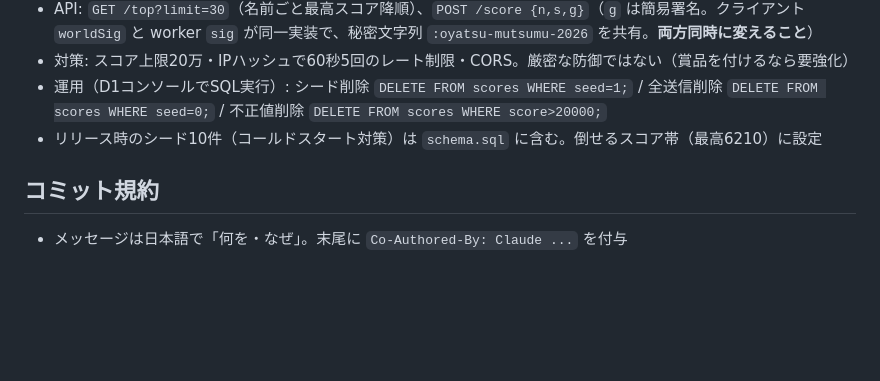
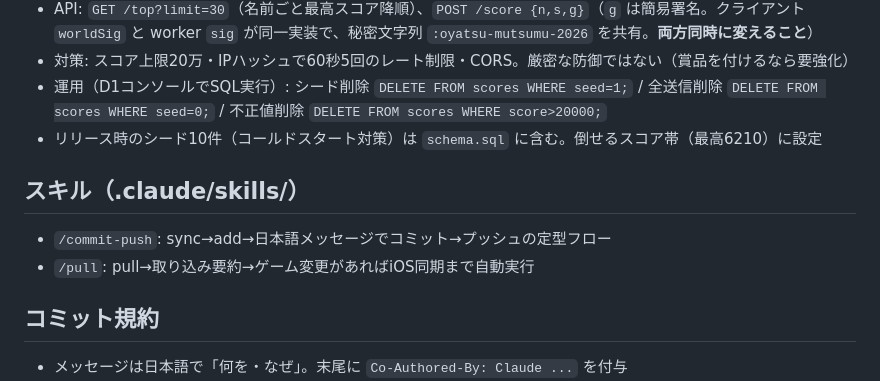
Before and after one commit to myazaki-design/oyatsu, a Markdown page: CLAUDE.md, the part around the change. Rendered like a GitHub page; blank space fills up the shorter version.

Commit message:
プロジェクトスキルを追加: /commit-push と /pull（2台開発の定型フロー）
- /commit-push: ゲーム変更時のiOS同期→add→日本語コミット→プッシュを定型化
- /pull: pull→取り込み要約→ゲーム変更があればiOS同期まで自動実行
  （プル後のsync忘れでXcodeに古いゲームが入る事故の再発防止）
- CLAUDE.mdにスキル一覧を追記

Co-Authored-By: Claude Fable 5 <noreply@anthropic.com>

```diff
--- a/CLAUDE.md
+++ b/CLAUDE.md
@@ -51,6 +51,11 @@ python3 -m http.server 8090        # Windows: python -m http.server 8090
 - 運用（D1コンソールでSQL実行）: シード削除 `DELETE FROM scores WHERE seed=1;` / 全送信削除 `DELETE FROM scores WHERE seed=0;` / 不正値削除 `DELETE FROM scores WHERE score>20000;`
 - リリース時のシード10件（コールドスタート対策）は `schema.sql` に含む。倒せるスコア帯（最高6210）に設定
 
+## スキル（.claude/skills/）
+
+- `/commit-push`: sync→add→日本語メッセージでコミット→プッシュの定型フロー
+- `/pull`: pull→取り込み要約→ゲーム変更があればiOS同期まで自動実行
+
 ## コミット規約
 
 - メッセージは日本語で「何を・なぜ」。末尾に `Co-Authored-By: Claude ...` を付与
```
Also changed, not shown: 2 other files.
